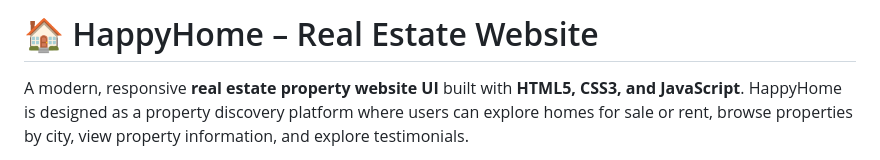
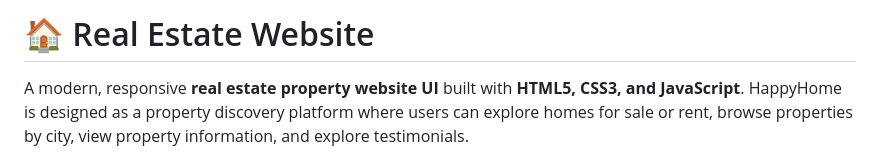
Before and after one commit to Dipayaan7070/Real-estate-website, a Markdown page: README.md, the part around the change. Rendered like a GitHub page.

Commit message:
Update README title to remove 'HappyHome'
Removed the 'HappyHome' branding from the title.

```diff
--- a/README.md
+++ b/README.md
@@ -1,4 +1,4 @@
-# 🏠 HappyHome – Real Estate Website
+# 🏠  Real Estate Website
 
 A modern, responsive **real estate property website UI** built with **HTML5, CSS3, and JavaScript**. HappyHome is designed as a property discovery platform where users can explore homes for sale or rent, browse properties by city, view property information, and explore testimonials.
 
```
